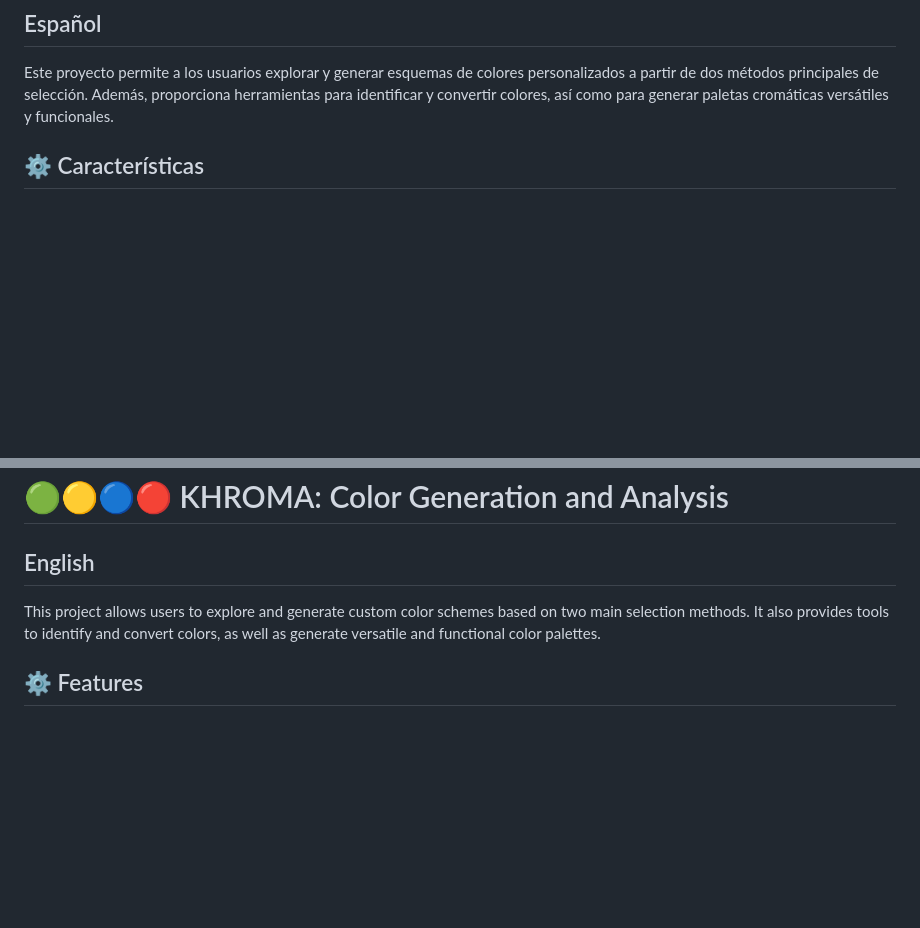
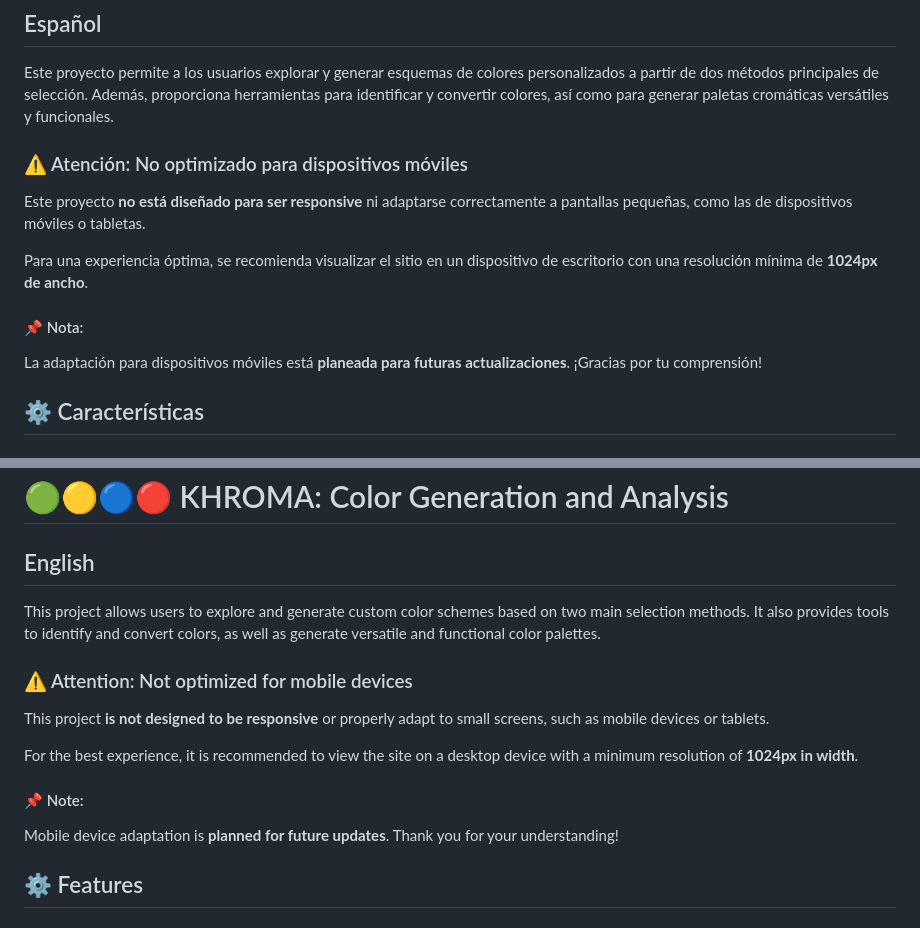
Before and after one commit to inesuribeb/IndividualAPI, a Markdown page: README.md, 2 parts joined by grey strips. Drawn GitHub-style; blank space fills up the shorter version.

```diff
--- a/README.md
+++ b/README.md
@@ -3,6 +3,15 @@
 ## Español
 
 Este proyecto permite a los usuarios explorar y generar esquemas de colores personalizados a partir de dos métodos principales de selección. Además, proporciona herramientas para identificar y convertir colores, así como para generar paletas cromáticas versátiles y funcionales.
+
+### ⚠️ Atención: No optimizado para dispositivos móviles
+
+Este proyecto **no está diseñado para ser responsive** ni adaptarse correctamente a pantallas pequeñas, como las de dispositivos móviles o tabletas.
+
+Para una experiencia óptima, se recomienda visualizar el sitio en un dispositivo de escritorio con una resolución mínima de **1024px de ancho**.
+
+#### 📌 Nota:
+La adaptación para dispositivos móviles está **planeada para futuras actualizaciones**. ¡Gracias por tu comprensión!
 
 ## ⚙️ Características
 
@@ -82,6 +91,15 @@ Creado por Ines Uribe
 
 This project allows users to explore and generate custom color schemes based on two main selection methods. It also provides tools to identify and convert colors, as well as generate versatile and functional color palettes.
 
+### ⚠️ Attention: Not optimized for mobile devices
+
+This project **is not designed to be responsive** or properly adapt to small screens, such as mobile devices or tablets.
+
+For the best experience, it is recommended to view the site on a desktop device with a minimum resolution of **1024px in width**.
+
+#### 📌 Note:
+Mobile device adaptation is **planned for future updates**. Thank you for your understanding!
+
 ## ⚙️ Features
 
 ### 🎨 Color Selection
```
